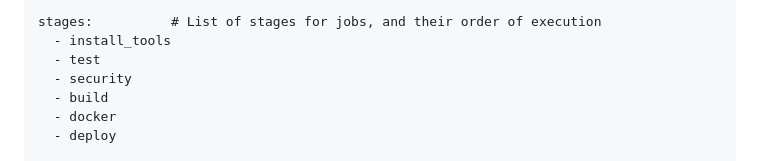
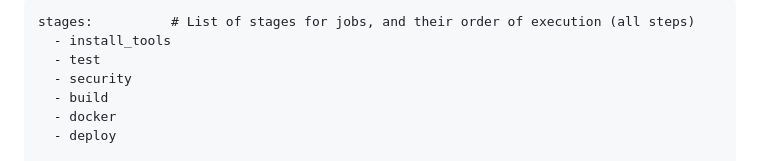
Before and after one commit to Veronica4036/AllAboutDevops, a Markdown page: CICD/Gitlab/pipelineConfig.md, the part around the change. GitHub-like rendering.

````diff
--- a/CICD/Gitlab/pipelineConfig.md
+++ b/CICD/Gitlab/pipelineConfig.md
@@ -1,5 +1,5 @@
 ```
-stages:          # List of stages for jobs, and their order of execution
+stages:          # List of stages for jobs, and their order of execution (all steps)
   - install_tools
   - test
   - security
````
